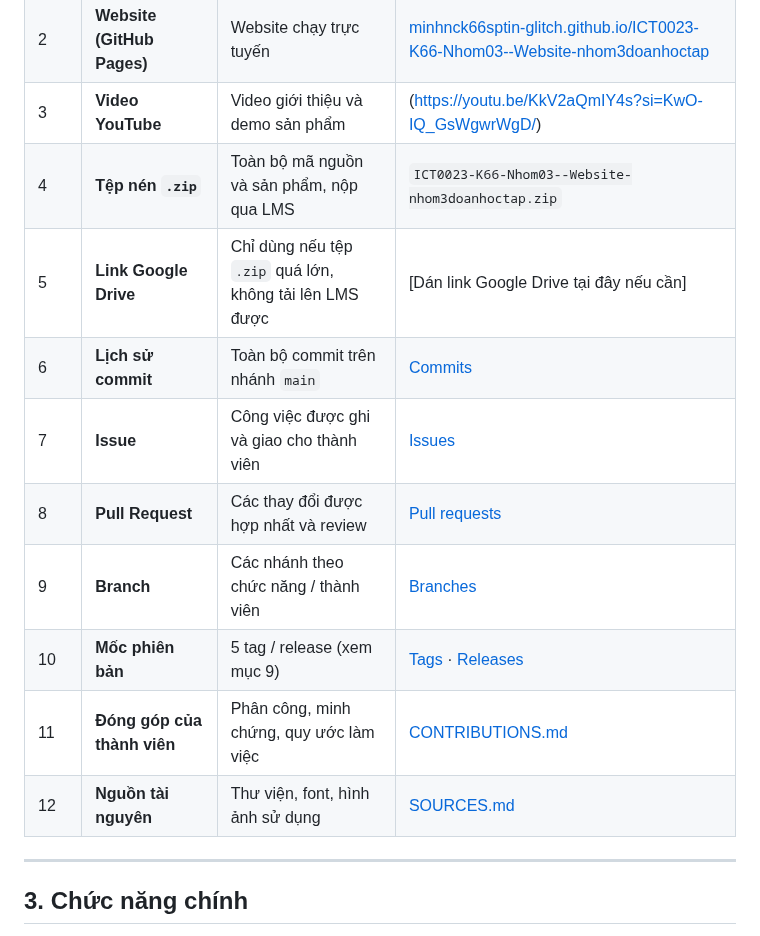
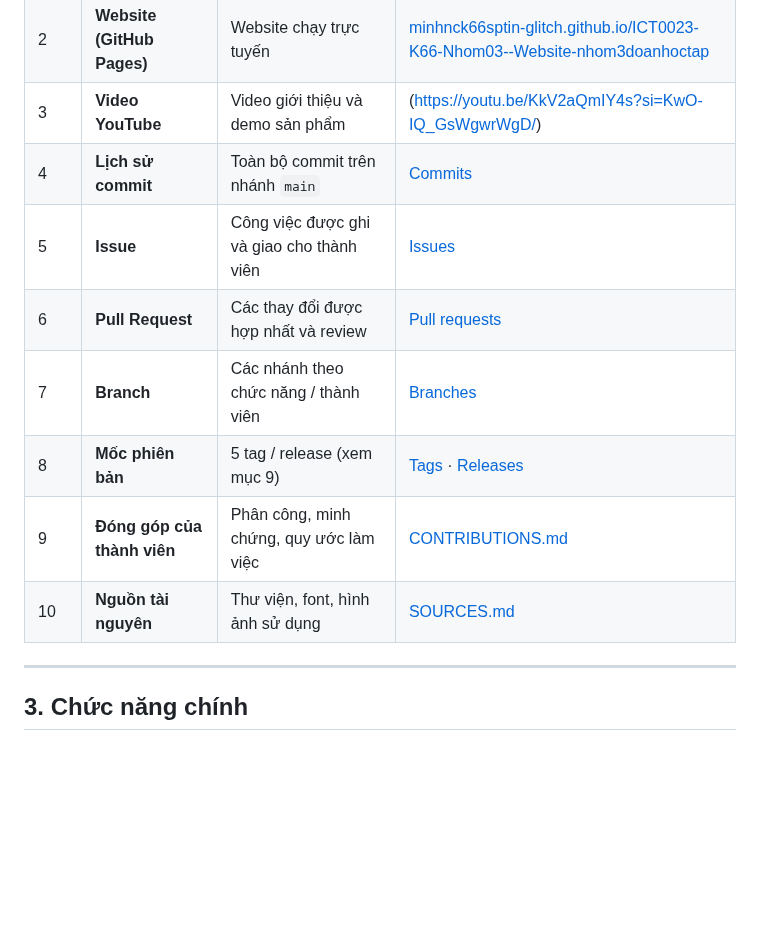
Before and after one commit to minhnck66sptin-glitch/ICT0023-K66-Nhom03--Website-nh-m-h-c-t-p-n., a Markdown page: README.md, the part around the change. Drawn GitHub-style; blank space fills up the shorter version.

```diff
--- a/README.md
+++ b/README.md
@@ -25,15 +25,13 @@
 | 1 | **Repository GitHub** (Public) | Mã nguồn, lịch sử commit, issue, Pull Request, các mốc phiên bản | [github.com/minhnck66sptin-glitch/ICT0023-K66-Nhom03--Website-nhom3doanhoctap](https://github.com/minhnck66sptin-glitch/ICT0023-K66-Nhom03--Website-nhom3doanhoctap) |
 | 2 | **Website (GitHub Pages)** | Website chạy trực tuyến | [minhnck66sptin-glitch.github.io/ICT0023-K66-Nhom03--Website-nhom3doanhoctap](https://minhnck66sptin-glitch.github.io/ICT0023-K66-Nhom03--Website-nhom3doanhoctap/) |
 | 3 | **Video YouTube** | Video giới thiệu và demo sản phẩm | (https://youtu.be/KkV2aQmIY4s?si=KwO-IQ_GsWgwrWgD/) |
-| 4 | **Tệp nén `.zip`** | Toàn bộ mã nguồn và sản phẩm, nộp qua LMS | `ICT0023-K66-Nhom03--Website-nhom3doanhoctap.zip` |
-| 5 | **Link Google Drive** | Chỉ dùng nếu tệp `.zip` quá lớn, không tải lên LMS được | [Dán link Google Drive tại đây nếu cần] |
-| 6 | **Lịch sử commit** | Toàn bộ commit trên nhánh `main` | [Commits](https://github.com/minhnck66sptin-glitch/ICT0023-K66-Nhom03--Website-nhom3doanhoctap/commits/main) |
-| 7 | **Issue** | Công việc được ghi và giao cho thành viên | [Issues](https://github.com/minhnck66sptin-glitch/ICT0023-K66-Nhom03--Website-nhom3doanhoctap/issues) |
-| 8 | **Pull Request** | Các thay đổi được hợp nhất và review | [Pull requests](https://github.com/minhnck66sptin-glitch/ICT0023-K66-Nhom03--Website-nhom3doanhoctap/pulls?q=is%3Apr) |
-| 9 | **Branch** | Các nhánh theo chức năng / thành viên | [Branches](https://github.com/minhnck66sptin-glitch/ICT0023-K66-Nhom03--Website-nhom3doanhoctap/branches) |
-| 10 | **Mốc phiên bản** | 5 tag / release (xem mục 9) | [Tags](https://github.com/minhnck66sptin-glitch/ICT0023-K66-Nhom03--Website-nhom3doanhoctap/tags) · [Releases](https://github.com/minhnck66sptin-glitch/ICT0023-K66-Nhom03--Website-nhom3doanhoctap/releases) |
-| 11 | **Đóng góp của thành viên** | Phân công, minh chứng, quy ước làm việc | [CONTRIBUTIONS.md](./CONTRIBUTIONS.md) |
-| 12 | **Nguồn tài nguyên** | Thư viện, font, hình ảnh sử dụng | [SOURCES.md](./SOURCES.md) |
+| 4 | **Lịch sử commit** | Toàn bộ commit trên nhánh `main` | [Commits](https://github.com/minhnck66sptin-glitch/ICT0023-K66-Nhom03--Website-nhom3doanhoctap/commits/main) |
+| 5 | **Issue** | Công việc được ghi và giao cho thành viên | [Issues](https://github.com/minhnck66sptin-glitch/ICT0023-K66-Nhom03--Website-nhom3doanhoctap/issues) |
+| 6 | **Pull Request** | Các thay đổi được hợp nhất và review | [Pull requests](https://github.com/minhnck66sptin-glitch/ICT0023-K66-Nhom03--Website-nhom3doanhoctap/pulls?q=is%3Apr) |
+| 7 | **Branch** | Các nhánh theo chức năng / thành viên | [Branches](https://github.com/minhnck66sptin-glitch/ICT0023-K66-Nhom03--Website-nhom3doanhoctap/branches) |
+| 8 | **Mốc phiên bản** | 5 tag / release (xem mục 9) | [Tags](https://github.com/minhnck66sptin-glitch/ICT0023-K66-Nhom03--Website-nhom3doanhoctap/tags) · [Releases](https://github.com/minhnck66sptin-glitch/ICT0023-K66-Nhom03--Website-nhom3doanhoctap/releases) |
+| 9 | **Đóng góp của thành viên** | Phân công, minh chứng, quy ước làm việc | [CONTRIBUTIONS.md](./CONTRIBUTIONS.md) |
+| 10 | **Nguồn tài nguyên** | Thư viện, font, hình ảnh sử dụng | [SOURCES.md](./SOURCES.md) |
 
 
 ---
```
